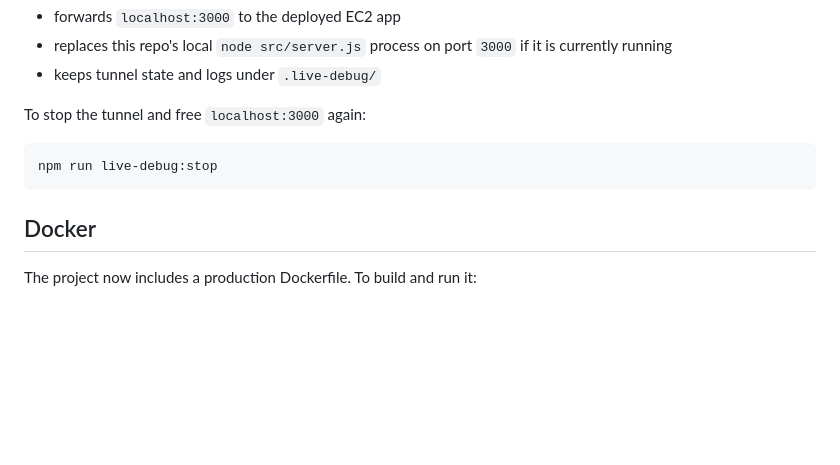
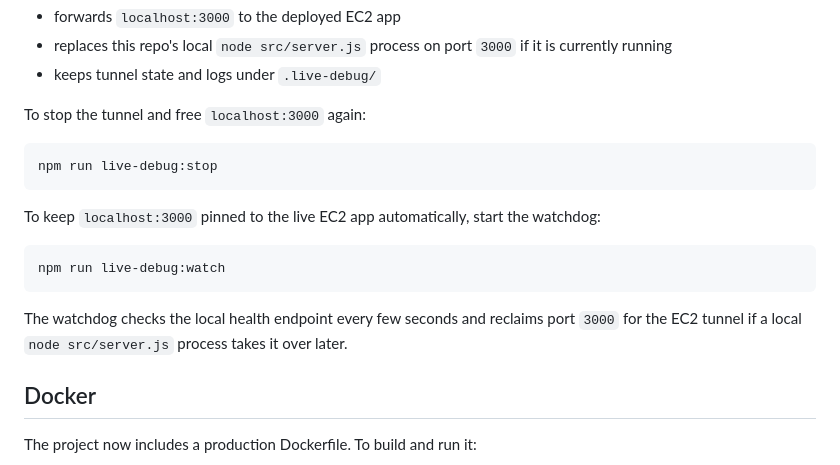
Before and after one commit to jaycorner04/Songstolyrics, a Markdown page: README.md, the part around the change. Drawn GitHub-style; blank space fills up the shorter version.

Commit message:
chore: auto-sync 2026-04-17 23:49:49

````diff
--- a/README.md
+++ b/README.md
@@ -200,6 +200,14 @@ To stop the tunnel and free `localhost:3000` again:
 npm run live-debug:stop
 ```
 
+To keep `localhost:3000` pinned to the live EC2 app automatically, start the watchdog:
+
+```bash
+npm run live-debug:watch
+```
+
+The watchdog checks the local health endpoint every few seconds and reclaims port `3000` for the EC2 tunnel if a local `node src/server.js` process takes it over later.
+
 ## Docker
 
 The project now includes a production Dockerfile. To build and run it:
````
